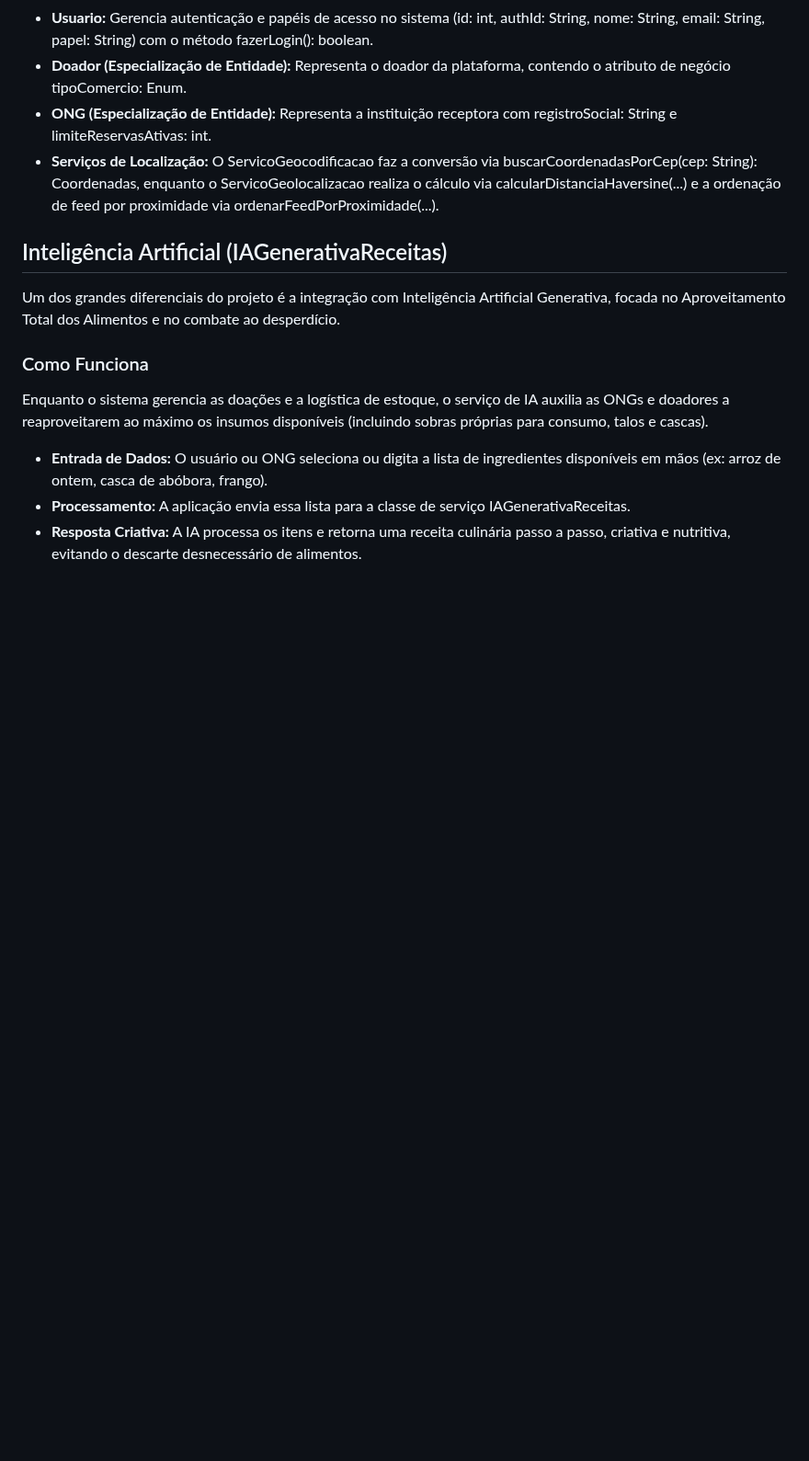
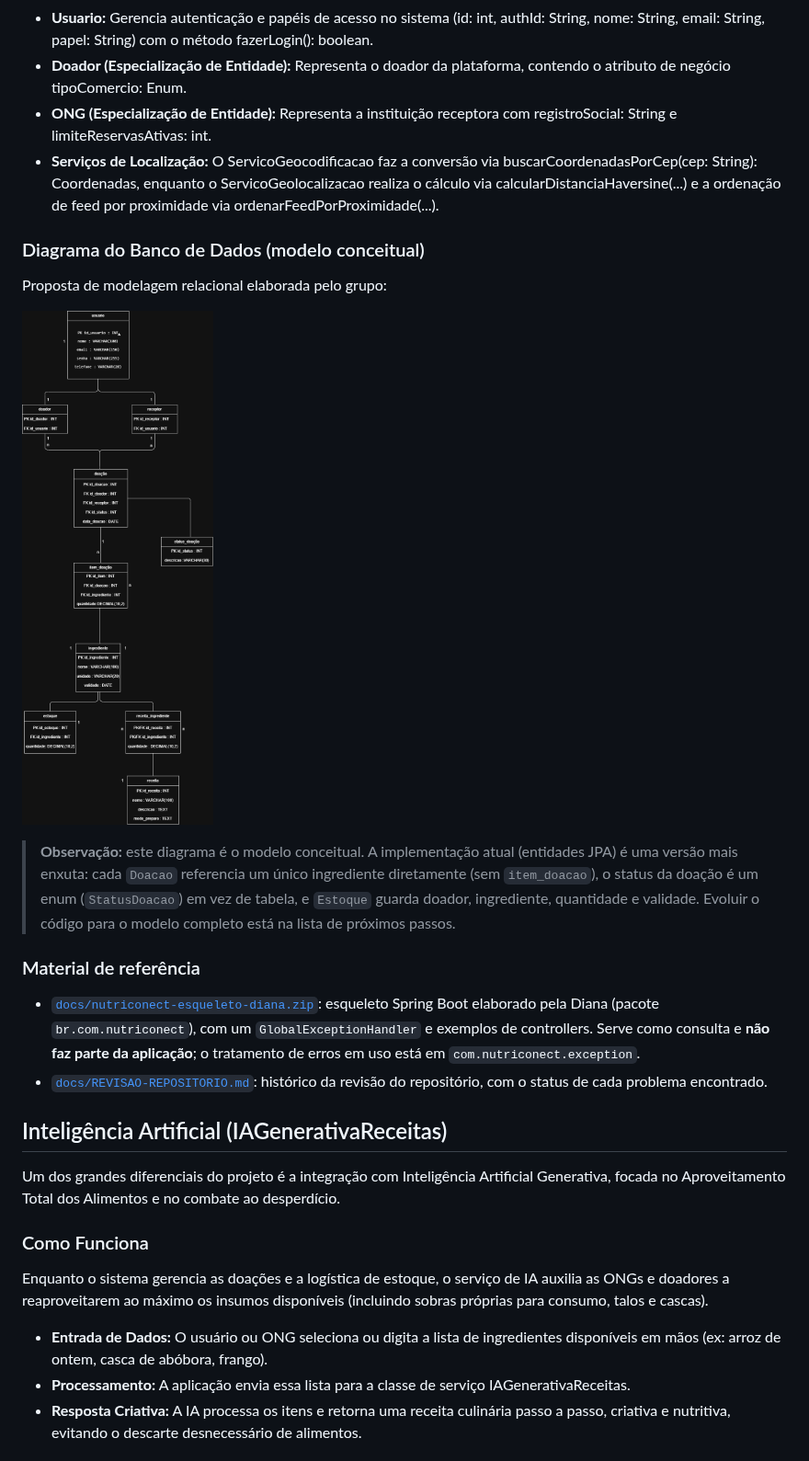
Before and after one commit to mariliamezalheiradev/NutriConect, a Markdown page: README.md, the part around the change. Shown at 92% size. GitHub-like rendering; pictures changed too: docs/diagrama-banco-de-dados.drawio.png (added); blank space fills up the shorter version.

```diff
--- a/README.md
+++ b/README.md
@@ -89,6 +89,19 @@ Esse público enfrenta, em muitos casos, dificuldades relacionadas à falta de r
 * **Doador (Especialização de Entidade):** Representa o doador da plataforma, contendo o atributo de negócio tipoComercio: Enum.
 * **ONG (Especialização de Entidade):** Representa a instituição receptora com registroSocial: String e limiteReservasAtivas: int.
 * **Serviços de Localização:** O ServicoGeocodificacao faz a conversão via buscarCoordenadasPorCep(cep: String): Coordenadas, enquanto o ServicoGeolocalizacao realiza o cálculo via calcularDistanciaHaversine(...) e a ordenação de feed por proximidade via ordenarFeedPorProximidade(...).
+
+### Diagrama do Banco de Dados (modelo conceitual)
+
+Proposta de modelagem relacional elaborada pelo grupo:
+
+![Diagrama do banco de dados](docs/diagrama-banco-de-dados.drawio.png)
+
+> **Observação:** este diagrama é o modelo conceitual. A implementação atual (entidades JPA) é uma versão mais enxuta: cada `Doacao` referencia um único ingrediente diretamente (sem `item_doacao`), o status da doação é um enum (`StatusDoacao`) em vez de tabela, e `Estoque` guarda doador, ingrediente, quantidade e validade. Evoluir o código para o modelo completo está na lista de próximos passos.
+
+### Material de referência
+
+* [`docs/nutriconect-esqueleto-diana.zip`](docs/nutriconect-esqueleto-diana.zip): esqueleto Spring Boot elaborado pela Diana (pacote `br.com.nutriconect`), com um `GlobalExceptionHandler` e exemplos de controllers. Serve como consulta e **não faz parte da aplicação**; o tratamento de erros em uso está em `com.nutriconect.exception`.
+* [`docs/REVISAO-REPOSITORIO.md`](docs/REVISAO-REPOSITORIO.md): histórico da revisão do repositório, com o status de cada problema encontrado.
 
 ## Inteligência Artificial (IAGenerativaReceitas)
 
```
Also changed, not shown: docs/REVISAO-REPOSITORIO.md (added, +26 -0 lines), 2 other files.
